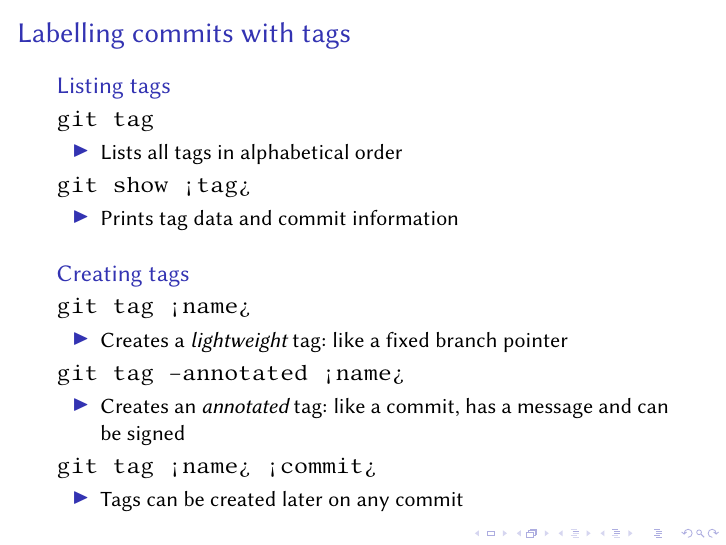
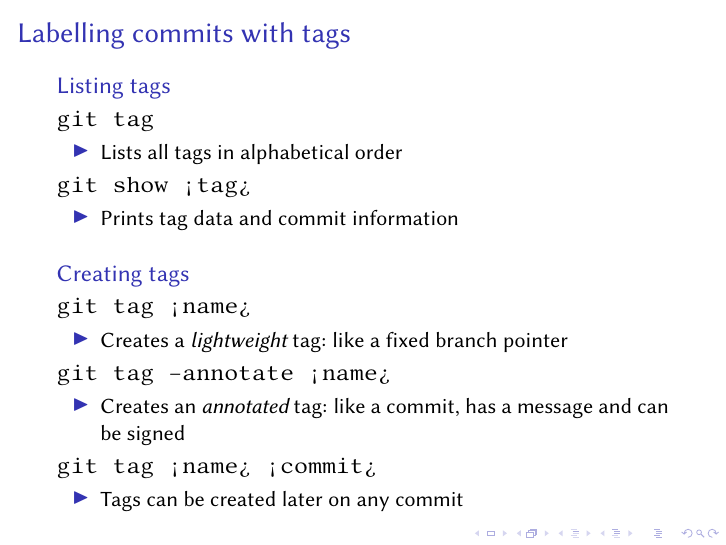
Before and after one commit to edysli/Git_presentation, LaTeX slides (slides.tex): page 29 of 46. Compiled offline with pdfLaTeX.

Commit message:
Fix git tag --annotate option
--annotated is wrong

```diff
--- a/slides.tex
+++ b/slides.tex
@@ -345,7 +345,7 @@ The .git directory is the \emph{repository}, everything else is the \emph{workin
     \begin{itemize}
     \item Creates a \emph{lightweight} tag: like a fixed branch pointer
     \end{itemize}
-    \texttt{git tag --annotated <name>}
+    \texttt{git tag --annotate <name>}
     \begin{itemize}
     \item Creates an \emph{annotated} tag: like a commit, has a message and can be signed
     \end{itemize}
```
